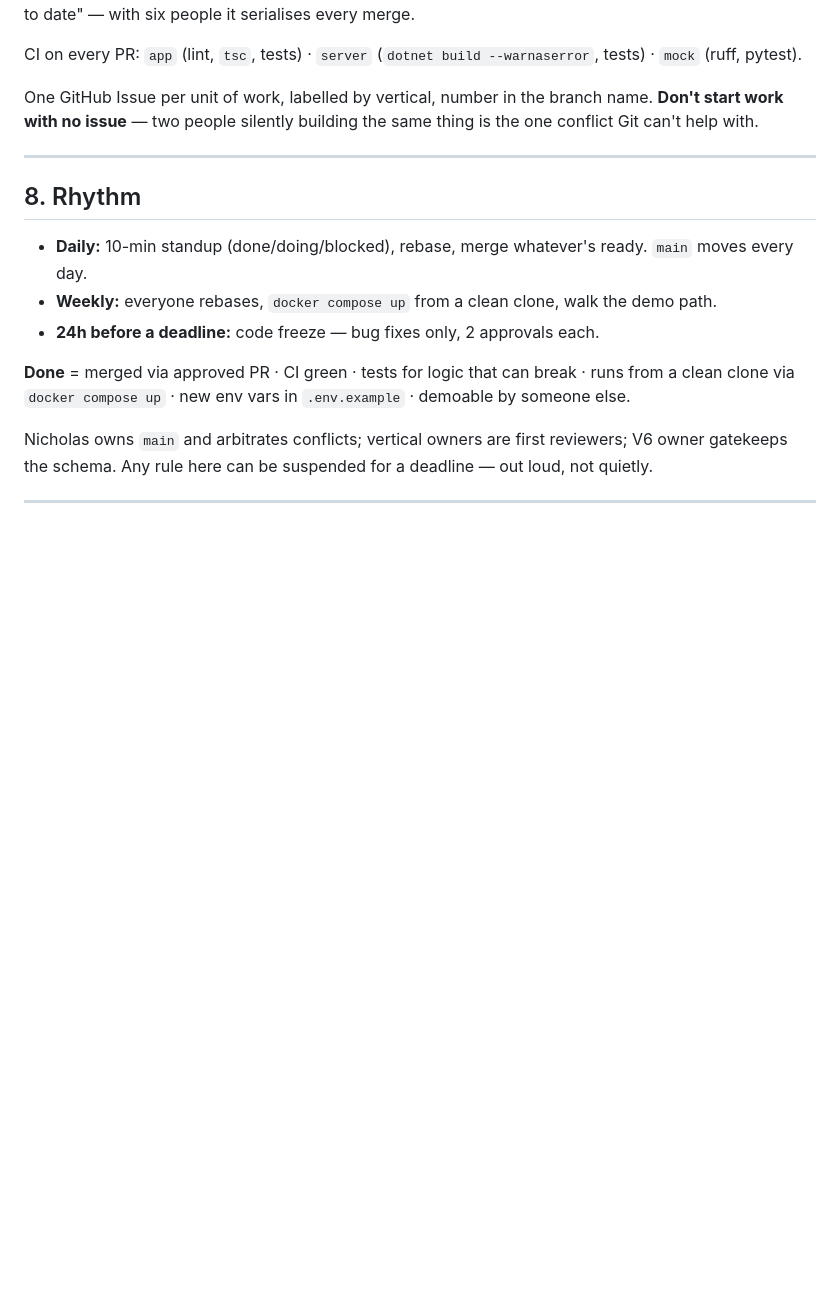
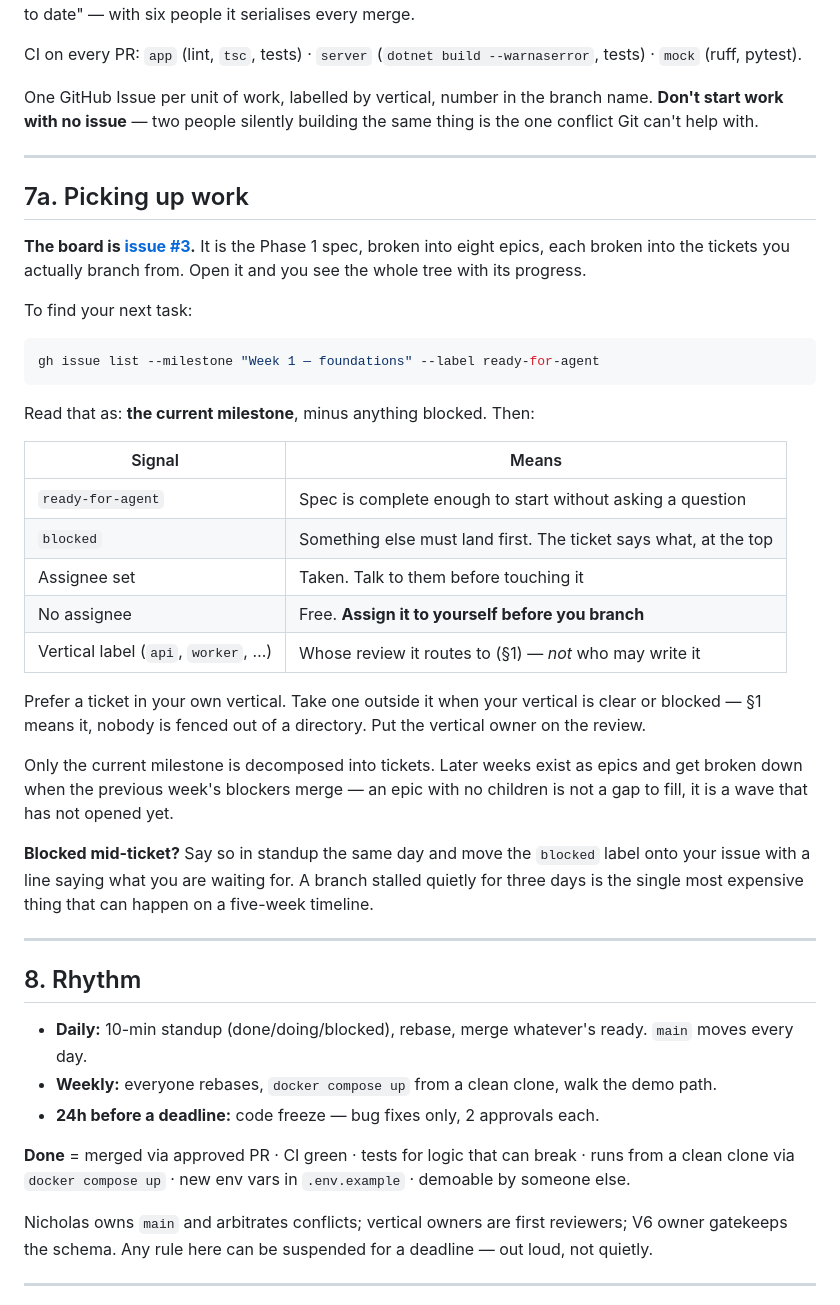
Before and after one commit to nbence-dev/TimeForYou, a Markdown page: CONTRIBUTING.md, the part around the change. Drawn GitHub-style; blank space fills up the shorter version.

Commit message:
docs(repo): add "Picking up work" to CONTRIBUTING
Section 7 said "don't start work with no issue" but never said how to
find one. The gap was not theoretical: all eight Wave 1 tickets went up
with the same ready-for-agent label, and the first ticket claimed was
the one blocked by two others.

Adds 7a: where the board is, the one command that lists startable work,
and what each signal on an issue means. Also states that later waves are
not decomposed yet, so an epic with no children reads as intentional
rather than as a gap to fill.

Co-Authored-By: Claude Opus 5 <noreply@anthropic.com>

````diff
--- a/CONTRIBUTING.md
+++ b/CONTRIBUTING.md
@@ -168,6 +168,41 @@ conflict Git can't help with.
 
 ---
 
+## 7a. Picking up work
+
+**The board is [issue #3](https://github.com/nbence-dev/TimeForYou/issues/3).** It is the Phase 1
+spec, broken into eight epics, each broken into the tickets you actually branch from. Open it and
+you see the whole tree with its progress.
+
+To find your next task:
+
+```bash
+gh issue list --milestone "Week 1 — foundations" --label ready-for-agent
+```
+
+Read that as: **the current milestone**, minus anything blocked. Then:
+
+| Signal | Means |
+| --- | --- |
+| `ready-for-agent` | Spec is complete enough to start without asking a question |
+| `blocked` | Something else must land first. The ticket says what, at the top |
+| Assignee set | Taken. Talk to them before touching it |
+| No assignee | Free. **Assign it to yourself before you branch** |
+| Vertical label (`api`, `worker`, …) | Whose review it routes to (§1) — *not* who may write it |
+
+Prefer a ticket in your own vertical. Take one outside it when your vertical is clear or blocked —
+§1 means it, nobody is fenced out of a directory. Put the vertical owner on the review.
+
+Only the current milestone is decomposed into tickets. Later weeks exist as epics and get broken
+down when the previous week's blockers merge — an epic with no children is not a gap to fill, it
+is a wave that has not opened yet.
+
+**Blocked mid-ticket?** Say so in standup the same day and move the `blocked` label onto your
+issue with a line saying what you are waiting for. A branch stalled quietly for three days is the
+single most expensive thing that can happen on a five-week timeline.
+
+---
+
 ## 8. Rhythm
 
 - **Daily:** 10-min standup (done/doing/blocked), rebase, merge whatever's ready. `main` moves every day.
````
